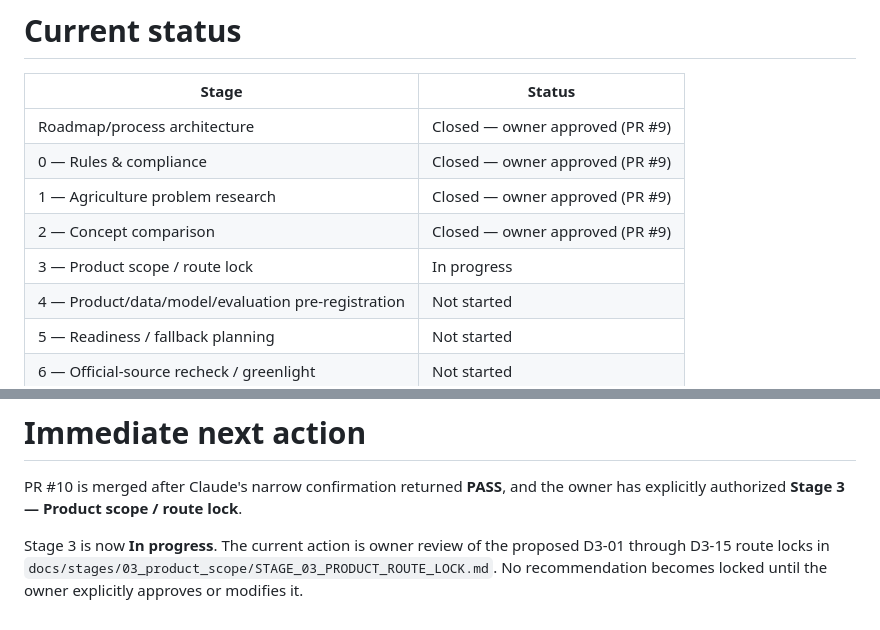
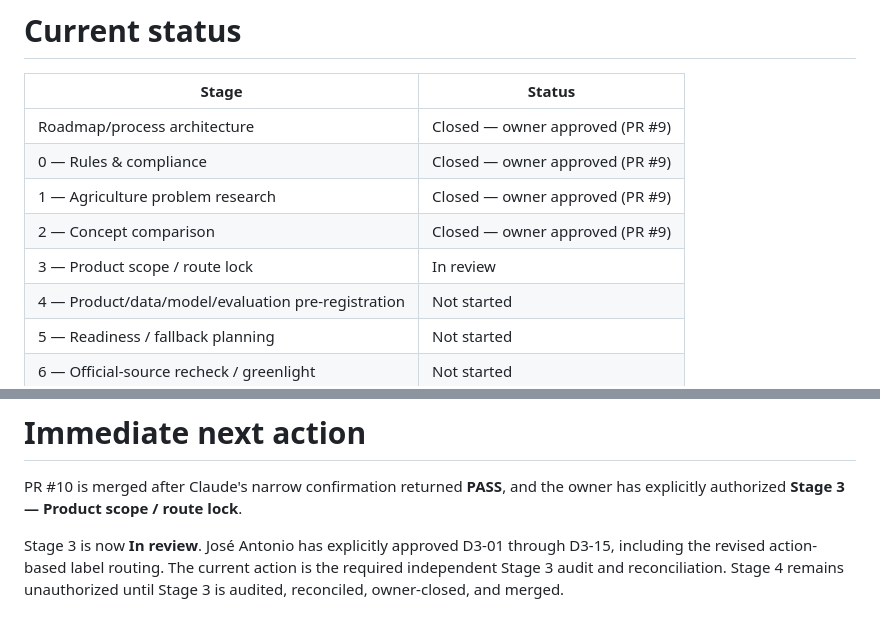
Before and after one commit to SplitzHappen/RoyaCheck-Offline, a Markdown page: ROADMAP.md, 2 parts joined by grey strips. Drawn GitHub-style.

Commit message:
stage 3: move owner-accepted route to review

```diff
--- a/ROADMAP.md
+++ b/ROADMAP.md
@@ -1139,7 +1139,7 @@ The stage order is a dependency structure for the project record. Public artifac
 | 0 — Rules & compliance | Closed — owner approved (PR #9) |
 | 1 — Agriculture problem research | Closed — owner approved (PR #9) |
 | 2 — Concept comparison | Closed — owner approved (PR #9) |
-| 3 — Product scope / route lock | In progress |
+| 3 — Product scope / route lock | In review |
 | 4 — Product/data/model/evaluation pre-registration | Not started |
 | 5 — Readiness / fallback planning | Not started |
 | 6 — Official-source recheck / greenlight | Not started |
@@ -1154,4 +1154,4 @@ The stage order is a dependency structure for the project record. Public artifac
 
 PR #10 is merged after Claude's narrow confirmation returned **PASS**, and the owner has explicitly authorized **Stage 3 — Product scope / route lock**.
 
-Stage 3 is now **In progress**. The current action is owner review of the proposed D3-01 through D3-15 route locks in `docs/stages/03_product_scope/STAGE_03_PRODUCT_ROUTE_LOCK.md`. No recommendation becomes locked until the owner explicitly approves or modifies it.
+Stage 3 is now **In review**. José Antonio has explicitly approved D3-01 through D3-15, including the revised action-based label routing. The current action is the required independent Stage 3 audit and reconciliation. Stage 4 remains unauthorized until Stage 3 is audited, reconciled, owner-closed, and merged.
```
